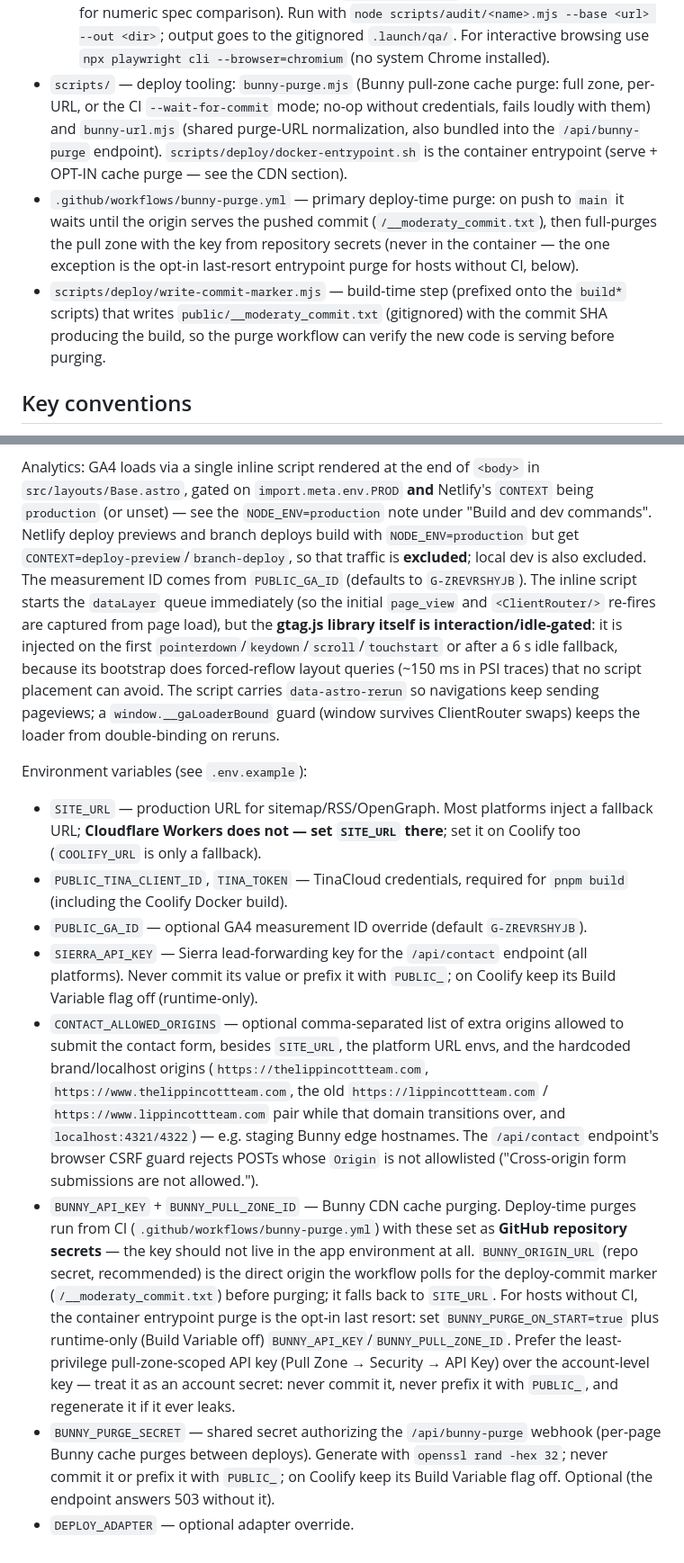
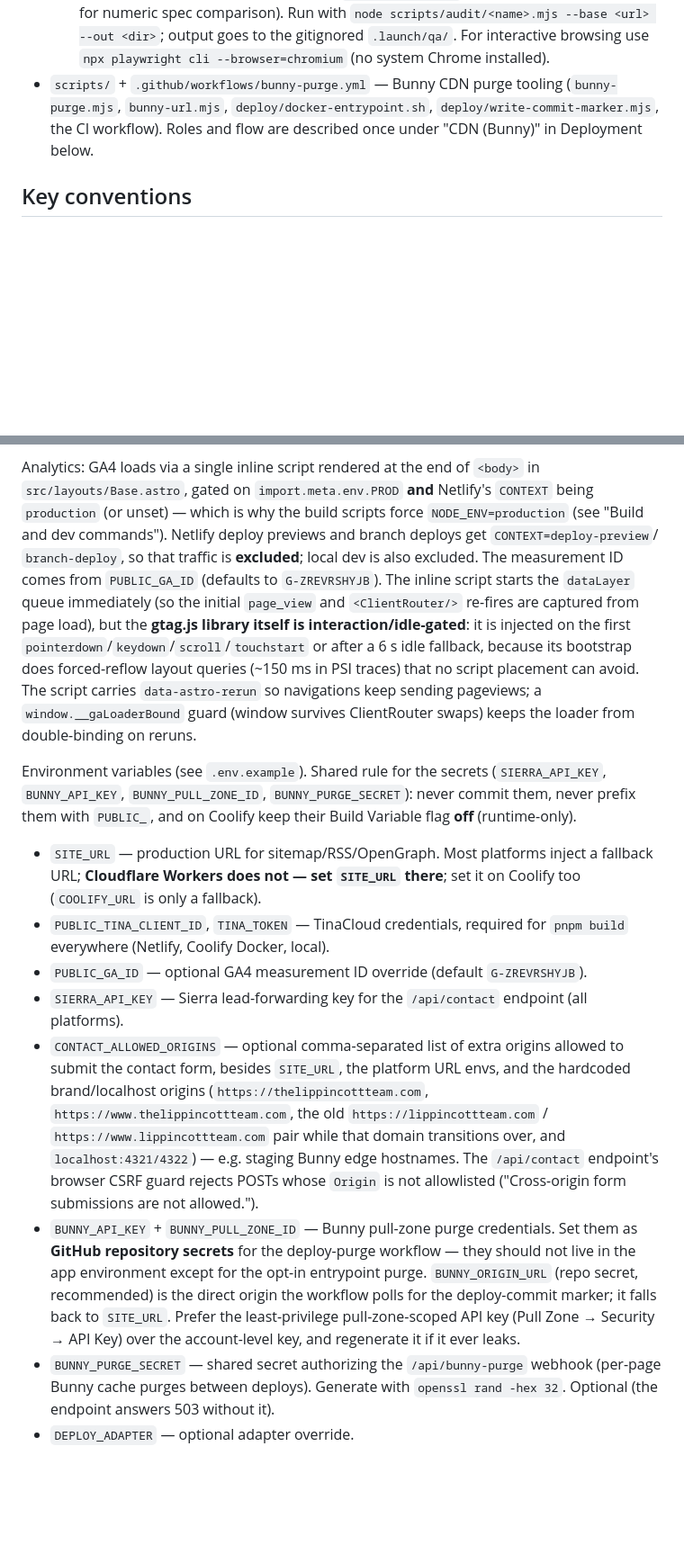
Before and after one commit to Bonobo791/the-lippincott-team, a Markdown page: AGENTS.md, 2 parts joined by grey strips. Shown at 90% size. Drawn GitHub-style; blank space fills up the shorter version.

```diff
--- a/AGENTS.md
+++ b/AGENTS.md
@@ -171,21 +179,10 @@ above rather than bare `astro build`.
   `node scripts/audit/<name>.mjs --base <url> --out <dir>`; output goes to the
   gitignored `.launch/qa/`. For interactive browsing use
   `npx playwright cli --browser=chromium` (no system Chrome installed).
-- `scripts/` — deploy tooling: `bunny-purge.mjs` (Bunny pull-zone cache
-  purge: full zone, per-URL, or the CI `--wait-for-commit` mode; no-op
-  without credentials, fails loudly with them) and `bunny-url.mjs` (shared
-  purge-URL normalization, also bundled into the `/api/bunny-purge`
-  endpoint). `scripts/deploy/docker-entrypoint.sh` is the container
-  entrypoint (serve + OPT-IN cache purge — see the CDN section).
-- `.github/workflows/bunny-purge.yml` — primary deploy-time purge: on push to
-  `main` it waits until the origin serves the pushed commit
-  (`/__moderaty_commit.txt`), then full-purges the pull zone with the key
-  from repository secrets (never in the container — the one exception is the
-  opt-in last-resort entrypoint purge for hosts without CI, below).
-- `scripts/deploy/write-commit-marker.mjs` — build-time step (prefixed onto
-  the `build*` scripts) that writes `public/__moderaty_commit.txt` (gitignored)
-  with the commit SHA producing the build, so the purge workflow can verify
-  the new code is serving before purging.
+- `scripts/` + `.github/workflows/bunny-purge.yml` — Bunny CDN purge tooling
+  (`bunny-purge.mjs`, `bunny-url.mjs`, `deploy/docker-entrypoint.sh`,
+  `deploy/write-commit-marker.mjs`, the CI workflow). Roles and flow are
+  described once under "CDN (Bunny)" in Deployment below.
 
 ## Key conventions
 
@@ -476,12 +468,11 @@ All other migrated WP URLs map 1:1 onto existing routes.
 
 Analytics: GA4 loads via a single inline script rendered at the end of
 `<body>` in `src/layouts/Base.astro`, gated on `import.meta.env.PROD` **and**
-Netlify's `CONTEXT` being `production` (or unset) — see the
-`NODE_ENV=production` note under "Build and dev commands". Netlify deploy
-previews and branch deploys build with `NODE_ENV=production` but get
-`CONTEXT=deploy-preview`/`branch-deploy`, so that traffic is **excluded**;
-local dev is also excluded. The
-measurement ID comes from `PUBLIC_GA_ID` (defaults to `G-ZREVRSHYJB`). The
+Netlify's `CONTEXT` being `production` (or unset) — which is why the build
+scripts force `NODE_ENV=production` (see "Build and dev commands"). Netlify
+deploy previews and branch deploys get `CONTEXT=deploy-preview`/
+`branch-deploy`, so that traffic is **excluded**; local dev is also excluded.
+The measurement ID comes from `PUBLIC_GA_ID` (defaults to `G-ZREVRSHYJB`). The
 inline script starts the `dataLayer` queue immediately (so the initial
 `page_view` and `<ClientRouter/>` re-fires are captured from page load), but
 the **gtag.js library itself is interaction/idle-gated**: it is injected on
@@ -492,18 +483,20 @@ PSI traces) that no script placement can avoid. The script carries
 `window.__gaLoaderBound` guard (window survives ClientRouter swaps) keeps the
 loader from double-binding on reruns.
 
-Environment variables (see `.env.example`):
+Environment variables (see `.env.example`). Shared rule for the secrets
+(`SIERRA_API_KEY`, `BUNNY_API_KEY`, `BUNNY_PULL_ZONE_ID`,
+`BUNNY_PURGE_SECRET`): never commit them, never prefix them with `PUBLIC_`,
+and on Coolify keep their Build Variable flag **off** (runtime-only).
 
 - `SITE_URL` — production URL for sitemap/RSS/OpenGraph. Most platforms inject
   a fallback URL; **Cloudflare Workers does not — set `SITE_URL` there**; set
   it on Coolify too (`COOLIFY_URL` is only a fallback).
 - `PUBLIC_TINA_CLIENT_ID`, `TINA_TOKEN` — TinaCloud credentials, required for
-  `pnpm build` (including the Coolify Docker build).
+  `pnpm build` everywhere (Netlify, Coolify Docker, local).
 - `PUBLIC_GA_ID` — optional GA4 measurement ID override (default
   `G-ZREVRSHYJB`).
 - `SIERRA_API_KEY` — Sierra lead-forwarding key for the `/api/contact`
-  endpoint (all platforms). Never commit its value or prefix it with
-  `PUBLIC_`; on Coolify keep its Build Variable flag off (runtime-only).
+  endpoint (all platforms).
 - `CONTACT_ALLOWED_ORIGINS` — optional comma-separated list of extra origins
   allowed to submit the contact form, besides `SITE_URL`, the platform URL
   envs, and the hardcoded brand/localhost origins (`https://thelippincottteam.com`,
@@ -513,21 +506,15 @@ Environment variables (see `.env.example`):
   Bunny edge hostnames. The `/api/contact` endpoint's browser CSRF guard
   rejects POSTs whose `Origin` is not allowlisted ("Cross-origin form
   submissions are not allowed.").
-- `BUNNY_API_KEY` + `BUNNY_PULL_ZONE_ID` — Bunny CDN cache purging.
-  Deploy-time purges run from CI (`.github/workflows/bunny-purge.yml`) with
-  these set as **GitHub repository secrets** — the key should not live in the
-  app environment at all. `BUNNY_ORIGIN_URL` (repo secret, recommended) is
-  the direct origin the workflow polls for the deploy-commit marker
-  (`/__moderaty_commit.txt`) before purging; it falls back to `SITE_URL`.
-  For hosts without CI, the container entrypoint purge is the opt-in last
-  resort: set `BUNNY_PURGE_ON_START=true` plus runtime-only (Build Variable
-  off) `BUNNY_API_KEY`/`BUNNY_PULL_ZONE_ID`. Prefer the least-privilege
-  pull-zone-scoped API key (Pull Zone → Security → API Key) over the
-  account-level key — treat it as an account secret: never commit it, never
-  prefix it with `PUBLIC_`, and regenerate it if it ever leaks.
+- `BUNNY_API_KEY` + `BUNNY_PULL_ZONE_ID` — Bunny pull-zone purge credentials.
+  Set them as **GitHub repository secrets** for the deploy-purge workflow —
+  they should not live in the app environment except for the opt-in
+  entrypoint purge. `BUNNY_ORIGIN_URL` (repo secret, recommended) is the
+  direct origin the workflow polls for the deploy-commit marker; it falls
+  back to `SITE_URL`. Prefer the least-privilege pull-zone-scoped API key
+  (Pull Zone → Security → API Key) over the account-level key, and
+  regenerate it if it ever leaks.
 - `BUNNY_PURGE_SECRET` — shared secret authorizing the `/api/bunny-purge`
   webhook (per-page Bunny cache purges between deploys). Generate with
-  `openssl rand -hex 32`; never commit it or prefix it with `PUBLIC_`; on
-  Coolify keep its Build Variable flag off. Optional (the endpoint answers
-  503 without it).
+  `openssl rand -hex 32`. Optional (the endpoint answers 503 without it).
 - `DEPLOY_ADAPTER` — optional adapter override.
```
Also changed, not shown: other parts of AGENTS.md (+65 -62 lines).
